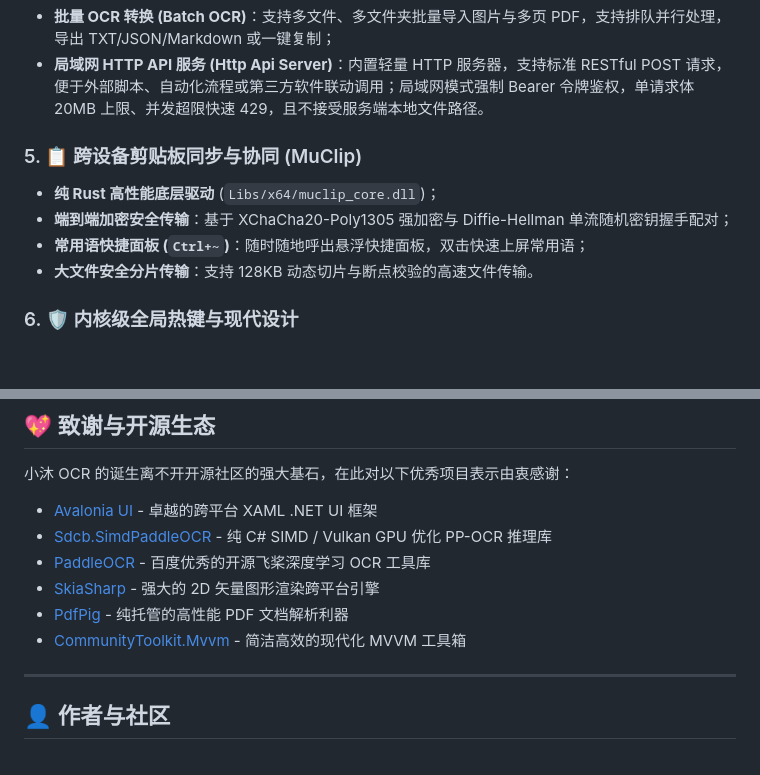
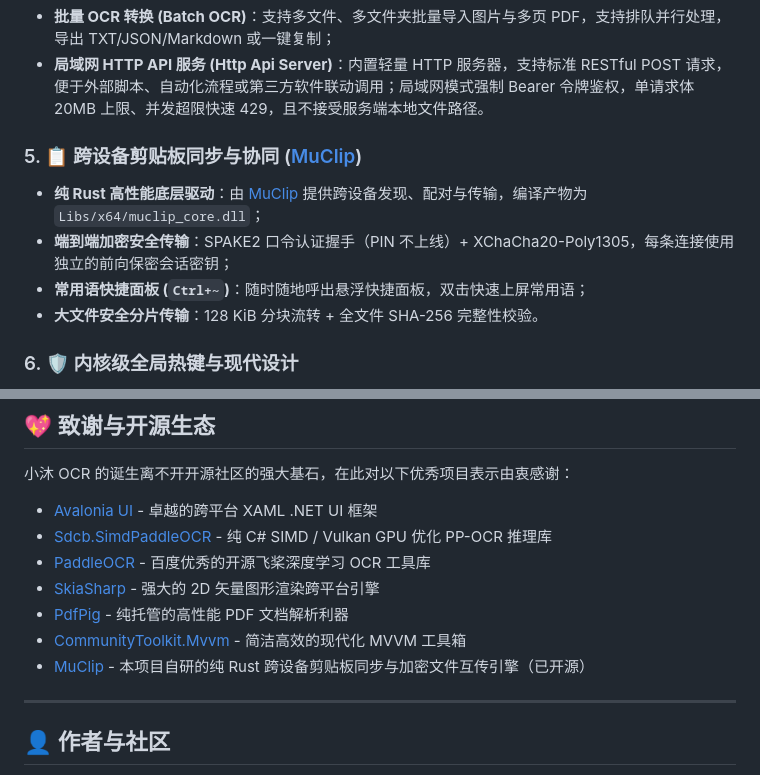
Before and after one commit to katomegumi1999/ShawMuOCR, a Markdown page: README.md, 2 parts joined by grey strips. Rendered like a GitHub page; blank space fills up the shorter version.

Commit message:
docs: 接入 MuClip 开源仓库链接并修正剪贴板同步技术描述
- 剪贴板同步一节标注上游 MuClip 仓库地址，说明 dll 来源
- 握手方案订正为 SPAKE2 口令认证（PIN 不上线），非匿名 Diffie-Hellman
- 分片描述订正为 128 KiB 分块 + 全文件 SHA-256 校验，原文「断点校验」与实现不符
- 致谢区补充 MuClip 条目

```diff
--- a/README.md
+++ b/README.md
@@ -70,11 +70,11 @@
 - **批量 OCR 转换 (Batch OCR)**：支持多文件、多文件夹批量导入图片与多页 PDF，支持排队并行处理，导出 TXT/JSON/Markdown 或一键复制；
 - **局域网 HTTP API 服务 (Http Api Server)**：内置轻量 HTTP 服务器，支持标准 RESTful POST 请求，便于外部脚本、自动化流程或第三方软件联动调用；局域网模式强制 Bearer 令牌鉴权，单请求体 20MB 上限、并发超限快速 429，且不接受服务端本地文件路径。
 
-### 5. 📋 跨设备剪贴板同步与协同 (MuClip)
-- **纯 Rust 高性能底层驱动** (`Libs/x64/muclip_core.dll`)；
-- **端到端加密安全传输**：基于 XChaCha20-Poly1305 强加密与 Diffie-Hellman 单流随机密钥握手配对；
+### 5. 📋 跨设备剪贴板同步与协同 ([MuClip](https://github.com/katomegumi1999/MuClip))
+- **纯 Rust 高性能底层驱动**：由 [MuClip](https://github.com/katomegumi1999/MuClip) 提供跨设备发现、配对与传输，编译产物为 `Libs/x64/muclip_core.dll`；
+- **端到端加密安全传输**：SPAKE2 口令认证握手（PIN 不上线）+ XChaCha20-Poly1305，每条连接使用独立的前向保密会话密钥；
 - **常用语快捷面板 (`Ctrl+~`)**：随时随地呼出悬浮快捷面板，双击快速上屏常用语；
-- **大文件安全分片传输**：支持 128KB 动态切片与断点校验的高速文件传输。
+- **大文件安全分片传输**：128 KiB 分块流转 + 全文件 SHA-256 完整性校验。
 
 ### 6. 🛡 内核级全局热键与现代设计
 - **RegisterHotKey 内核机制**：热键由 Windows 内核直接维护，抗休眠、防系统拔除，零 CPU 占用，不误报；
@@ -207,6 +207,7 @@ dotnet publish ShawMuOCR.csproj -c Release -r win-x64 --self-contained
 - [SkiaSharp](https://github.com/mono/SkiaSharp) - 强大的 2D 矢量图形渲染跨平台引擎
 - [PdfPig](https://github.com/UglyToad/PdfPig) - 纯托管的高性能 PDF 文档解析利器
 - [CommunityToolkit.Mvvm](https://github.com/CommunityToolkit/dotnet) - 简洁高效的现代化 MVVM 工具箱
+- [MuClip](https://github.com/katomegumi1999/MuClip) - 本项目自研的纯 Rust 跨设备剪贴板同步与加密文件互传引擎（已开源）
 
 ---
 
```
